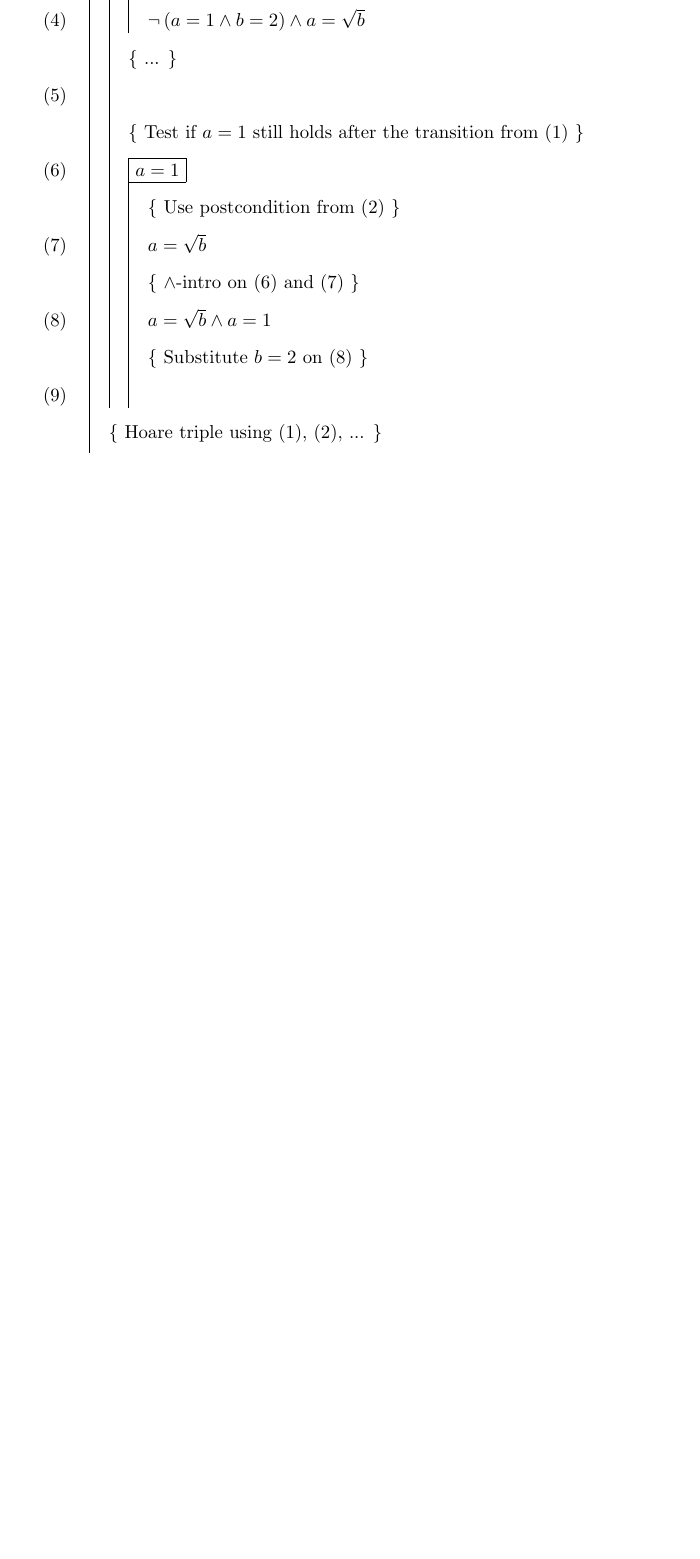
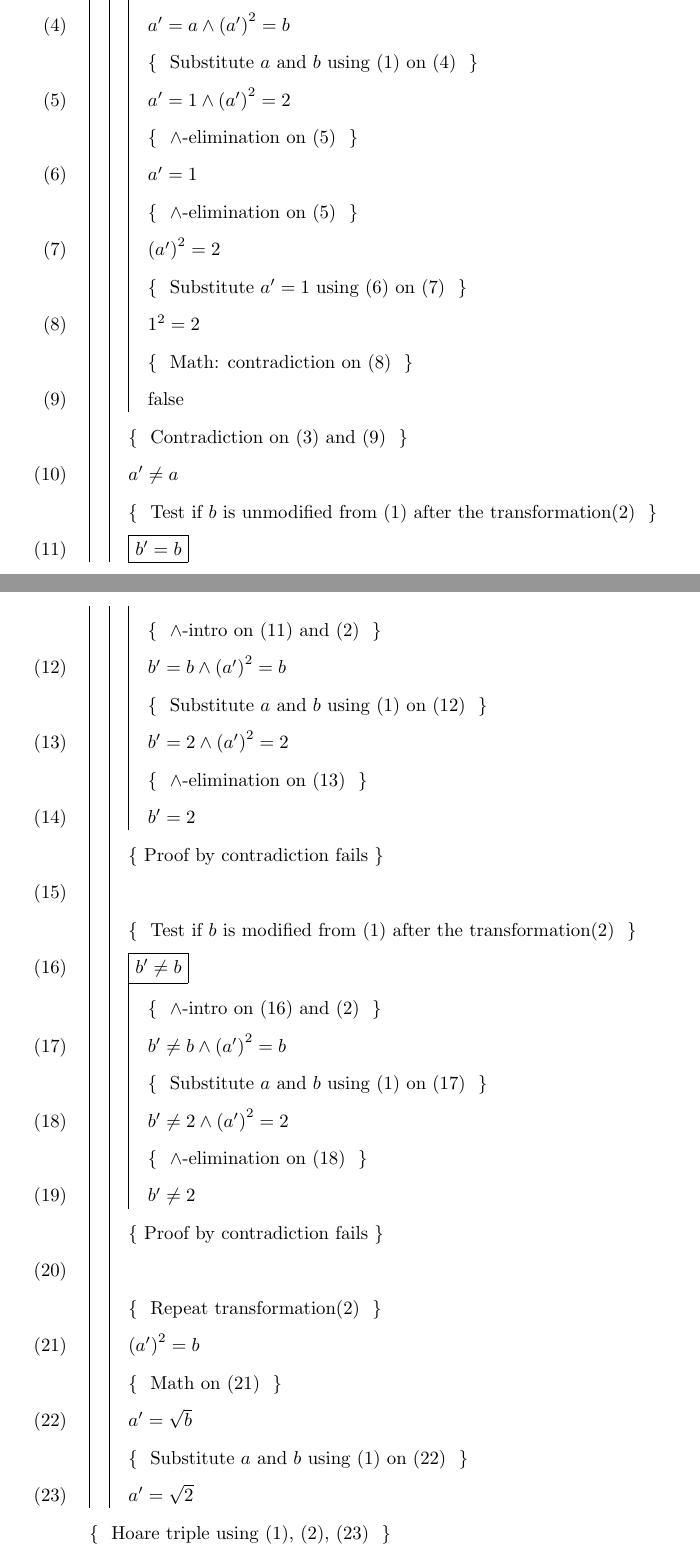
Before and after one commit to nahratzah/ilias_async, a LaTeX paper (documentation/paper/ll_list/ll_list.tex): part of page 4 of 6 before the commit and two parts of pages 4 and 5 of 7 after it, the two joined at a grey line, cut at the place of the change, the shorter picture padded with empty space. Compiled offline with pdfLaTeX.

Commit message:
Formatting and a little bit of math.

```diff
--- a/documentation/paper/ll_list/ll_list.tex
+++ b/documentation/paper/ll_list/ll_list.tex
@@ -34,7 +34,9 @@
     }
 
 % Declare a flag type that models the assignment stage in a Hoare triple
-\newcommand{\transformsymb}{\textbf{Transformation}:}
+\newcommand{\transformtext}{transformation}
+\newcommand{\Transformtext}{Transformation}
+\newcommand{\transformsymb}{\textbf{\Transformtext}:}
 \newcommand{\transformation}[3]{\assume{#1}{\textbf{\transformsymb}~#2}{#3}}
 
 
@@ -271,3 +291,4 @@ after the transition $a \becomes \sqrt{b}$.
 		Introduce transformation on $\mathcal{S}$
 		(substituting $a$ for $s$ and $b$ for $r$)
 	    }
+		\assume{abuseExample:pullA}
@@ -275,37 +295,166 @@ after the transition $a \becomes \sqrt{b}$.
 		    {
-			\neg \left( a = 1 \land b = 2 \right)
+			a' = a
 		    }
 		    {
-			Test if $b = 2$ still holds after the transition
-			from \ref{abuseExample:intro}
+			Test if $a$ is unmodified from \ref{abuseExample:intro}
+			after the \transformtext \ref{abuseExample:transition}
 		    }
-			\step{abuseExample:pullBpost}
+			\step{abuseExample:pullA-and-intro}
 			    {
-				\neg \left( a = 1 \land b = 2 \right)
+				a' = a
 				\land
-				a = \sqrt{b}
+				\left( a' \right)^2 = b
+			    }
+			    {
+				$\land$-intro on \ref{abuseExample:pullA} and
+				\ref{abuseExample:transition}
+			    }
+			\step{abuseExample:pullA-subst}
+			    {
+				a' = 1
+				\land
+				\left( a' \right)^2 = 2
+			    }
+			    {
+				Substitute $a$ and $b$
+				using \ref{abuseExample:intro}
+				on \ref{abuseExample:pullA-and-intro}
+			    }
+			\step{abuseExample:pullA-one}
+			    {
+				a' = 1
+			    }
+			    {
+				$\land$-elimination
+				on \ref{abuseExample:pullA-subst}
+			    }
+			\step{abuseExample:pullA-sqrt-two}
+			    {
+				\left( a' \right)^2 = 2
+			    }
+			    {
+				$\land$-elimination
+				on \ref{abuseExample:pullA-subst}
+			    }
+			\step{abuseExample:pullA-equality}
+			    {
+				1^2 = 2
+			    }
+			    {
+				Substitute $a' = 1$
+				using \ref{abuseExample:pullA-one}
+				on \ref{abuseExample:pullA-sqrt-two}
+			    }
+			\step{abuseExample:pullA-false}
+			    {
+				\false
+			    }
+			    {
+				Math: contradiction
+				on \ref{abuseExample:pullA-equality}
+			    }
+		\conclude{}
+			    {a' \neq a}
+			    {
+				Contradiction
+				on \ref{abuseExample:pullA}
+				and \ref{abuseExample:pullA-false}
+			    }
+		\assume{abuseExample:pullB}
+		    {
+			b' = b
+		    }
+		    {
+			Test if $b$ is unmodified from \ref{abuseExample:intro}
+			after the \transformtext \ref{abuseExample:transition}
+		    }
+			\step{abuseExample:pullB-and-intro}
+			    {
+				b' = b
+				\land
+				\left( a' \right)^2 = b
 			    }
 			    {
 				$\land$-intro on \ref{abuseExample:pullB} and
 				\ref{abuseExample:transition}
 			    }
-		\conclude{}{}{...}
-		\assume{abuseExample:pullA}
-		    {a = 1}
-		    {Test if $a = 1$ still holds after the transition
-		      from \ref{abuseExample:intro}}
-			\step{abuseExample:tPost}
-			    {a = \sqrt{b}}
-			    {Use postcondition from
-			      \ref{abuseExample:transition}}
-			\step{abuseExample:introAndOnPullAAndTPost}
-			    {a = \sqrt{b} \land a = 1}
-			    {$\land$-intro on \ref{abuseExample:pullA}
-			      and \ref{abuseExample:tPost}}
-			\step{abuseExample:substB}
-			    {}
-			    {Substitute $b = 2$ on
-			      \ref{abuseExample:introAndOnPullAAndTPost}}
+			\step{abuseExample:pullB-subst}
+			    {
+				b' = 2
+				\land
+				\left( a' \right)^2 = 2
+			    }
+			    {
+				Substitute $a$ and $b$
+				using \ref{abuseExample:intro}
+				on \ref{abuseExample:pullB-and-intro}
+			    }
+			\step{}
+			    {
+				b' = 2
+			    }
+			    {
+				$\land$-elimination
+				on \ref{abuseExample:pullB-subst}
+			    }
+		\conclude{}{}{Proof by contradiction fails}
+		\assume{abuseExample:disproveB}
+		    {
+			b' \neq b
+		    }
+		    {
+			Test if $b$ is modified from \ref{abuseExample:intro}
+			after the \transformtext \ref{abuseExample:transition}
+		    }
+			\step{abuseExample:disproveB-and-intro}
+			    {
+				b' \neq b \land \left( a' \right)^2 = b
+			    }
+			    {
+				$\land$-intro on \ref{abuseExample:disproveB}
+				and \ref{abuseExample:transition}
+			    }
+			\step{abuseExample:disproveB-subst}
+			    {
+				b' \neq 2 \land \left( a' \right)^2 = 2
+			    }
+			    {
+				Substitute $a$ and $b$
+				using \ref{abuseExample:intro}
+				on \ref{abuseExample:disproveB-and-intro}
+			    }
+			\step{}
+			    {
+				b' \neq 2
+			    }
+			    {
+				$\land$-elimination
+				on \ref{abuseExample:disproveB-subst}
+			    }
+		\conclude{}{}{Proof by contradiction fails}
+		\step{abuseExample:transition-repeat}
+		    {
+			\left( a' \right)^2 = b
+		    }
+		    {
+			Repeat \transformtext \ref{abuseExample:transition}
+		    }
+		\step{abuseExample:a-eq-sqrt-b}
+		    {
+			a' = \sqrt{b}
+		    }
+		    {
+			Math on \ref{abuseExample:transition-repeat}
+		    }
+		\step{abuseExample:a-eq-sqrt-2}
+		    {
+			a' = \sqrt{2}
+		    }
+		    {
+			Substitute $a$ and $b$
+			using \ref{abuseExample:intro}
+			on \ref{abuseExample:a-eq-sqrt-b}
+		    }
 \conclude[2]{}
     {
 	\hoaretrip
```
Also changed, not shown: documentation/paper/ll_list/ll_list.tex (60 more changed lines).
